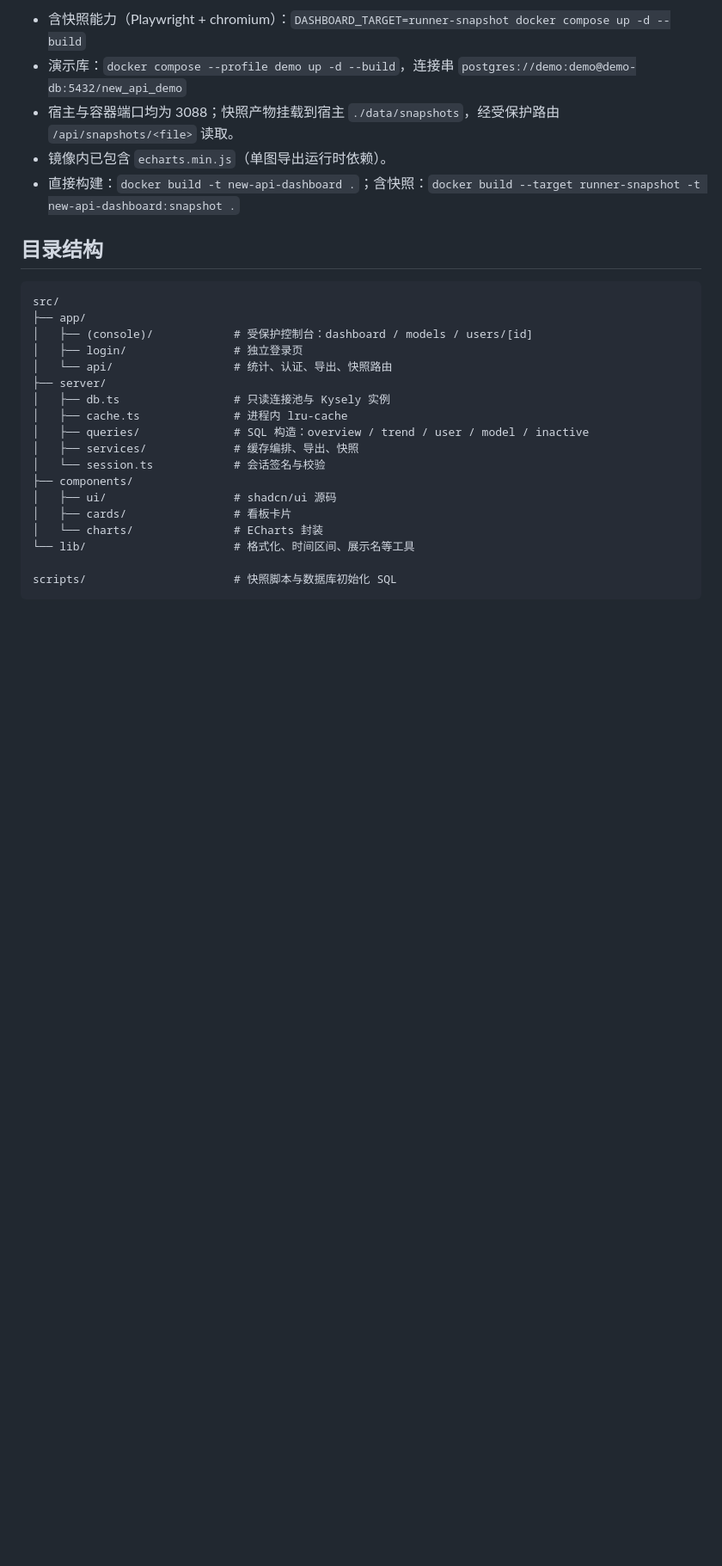
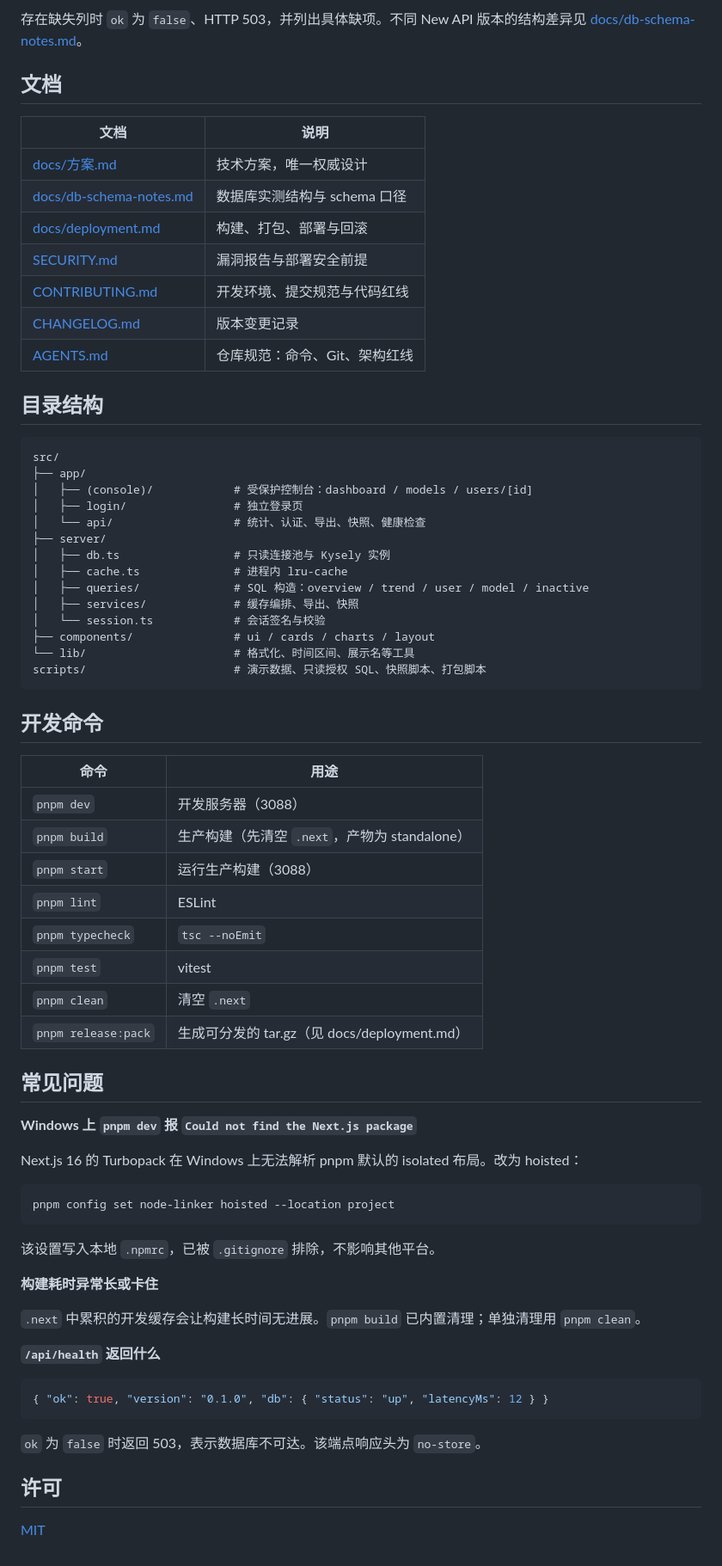
Before and after one commit to developerdh/new-api-dashboard, a Markdown page: README.md, the part around one of its changes. Shown at 86% size. Drawn GitHub-style; blank space fills up the shorter version.

````diff
--- a/README.md
+++ b/README.md
@@ -76,10 +105,18 @@ curl http://localhost:3088/api/health
 ```
 
-- 含快照能力（Playwright + chromium）：`DASHBOARD_TARGET=runner-snapshot docker compose up -d --build`
-- 演示库：`docker compose --profile demo up -d --build`，连接串 `postgres://demo:demo@demo-db:5432/new_api_demo`
-- 宿主与容器端口均为 3088；快照产物挂载到宿主 `./data/snapshots`，经受保护路由 `/api/snapshots/<file>` 读取。
-- 镜像内已包含 `echarts.min.js`（单图导出运行时依赖）。
-- 直接构建：`docker build -t new-api-dashboard .`；含快照：`docker build --target runner-snapshot -t new-api-dashboard:snapshot .`
+存在缺失列时 `ok` 为 `false`、HTTP 503，并列出具体缺项。不同 New API 版本的结构差异见 [docs/db-schema-notes.md](docs/db-schema-notes.md)。
+
+## 文档
+
+| 文档 | 说明 |
+|---|---|
+| [docs/方案.md](docs/方案.md) | 技术方案，唯一权威设计 |
+| [docs/db-schema-notes.md](docs/db-schema-notes.md) | 数据库实测结构与 schema 口径 |
+| [docs/deployment.md](docs/deployment.md) | 构建、打包、部署与回滚 |
+| [SECURITY.md](SECURITY.md) | 漏洞报告与部署安全前提 |
+| [CONTRIBUTING.md](CONTRIBUTING.md) | 开发环境、提交规范与代码红线 |
+| [CHANGELOG.md](CHANGELOG.md) | 版本变更记录 |
+| [AGENTS.md](AGENTS.md) | 仓库规范：命令、Git、架构红线 |
 
 ## 目录结构
 
@@ -88,18 +125,55 @@ src/
 ├── app/
 │   ├── (console)/            # 受保护控制台：dashboard / models / users/[id]
 │   ├── login/                # 独立登录页
-│   └── api/                  # 统计、认证、导出、快照路由
+│   └── api/                  # 统计、认证、导出、快照、健康检查
 ├── server/
 │   ├── db.ts                 # 只读连接池与 Kysely 实例
 │   ├── cache.ts              # 进程内 lru-cache
 │   ├── queries/              # SQL 构造：overview / trend / user / model / inactive
 │   ├── services/             # 缓存编排、导出、快照
 │   └── session.ts            # 会话签名与校验
-├── components/
-│   ├── ui/                   # shadcn/ui 源码
-│   ├── cards/                # 看板卡片
-│   └── charts/               # ECharts 封装
+├── components/               # ui / cards / charts / layout
 └── lib/                      # 格式化、时间区间、展示名等工具
+scripts/                      # 演示数据、只读授权 SQL、快照脚本、打包脚本
+```
 
-scripts/                      # 快照脚本与数据库初始化 SQL
+## 开发命令
+
+| 命令 | 用途 |
+|---|---|
+| `pnpm dev` | 开发服务器（3088） |
+| `pnpm build` | 生产构建（先清空 `.next`，产物为 standalone） |
+| `pnpm start` | 运行生产构建（3088） |
+| `pnpm lint` | ESLint |
+| `pnpm typecheck` | `tsc --noEmit` |
+| `pnpm test` | vitest |
+| `pnpm clean` | 清空 `.next` |
+| `pnpm release:pack` | 生成可分发的 tar.gz（见 docs/deployment.md） |
+
+## 常见问题
+
+**Windows 上 `pnpm dev` 报 `Could not find the Next.js package`**
+
+Next.js 16 的 Turbopack 在 Windows 上无法解析 pnpm 默认的 isolated 布局。改为 hoisted：
+
+```bash
+pnpm config set node-linker hoisted --location project
 ```
+
+该设置写入本地 `.npmrc`，已被 `.gitignore` 排除，不影响其他平台。
+
+**构建耗时异常长或卡住**
+
+`.next` 中累积的开发缓存会让构建长时间无进展。`pnpm build` 已内置清理；单独清理用 `pnpm clean`。
+
+**`/api/health` 返回什么**
+
+```json
+{ "ok": true, "version": "0.1.0", "db": { "status": "up", "latencyMs": 12 } }
+```
+
+`ok` 为 `false` 时返回 503，表示数据库不可达。该端点响应头为 `no-store`。
+
+## 许可
+
+[MIT](LICENSE)
````
Also changed, not shown: other parts of README.md (+77 -48 lines), AGENTS.md (+10 -3 lines), CHANGELOG.md (added, +24 -0 lines), CONTRIBUTING.md (added, +78 -0 lines), SECURITY.md (added, +42 -0 lines), docs/deployment.md (added, +199 -0 lines), docs/images/overview.png (added), docs/images/user-detail.png (added), 1 other file.
